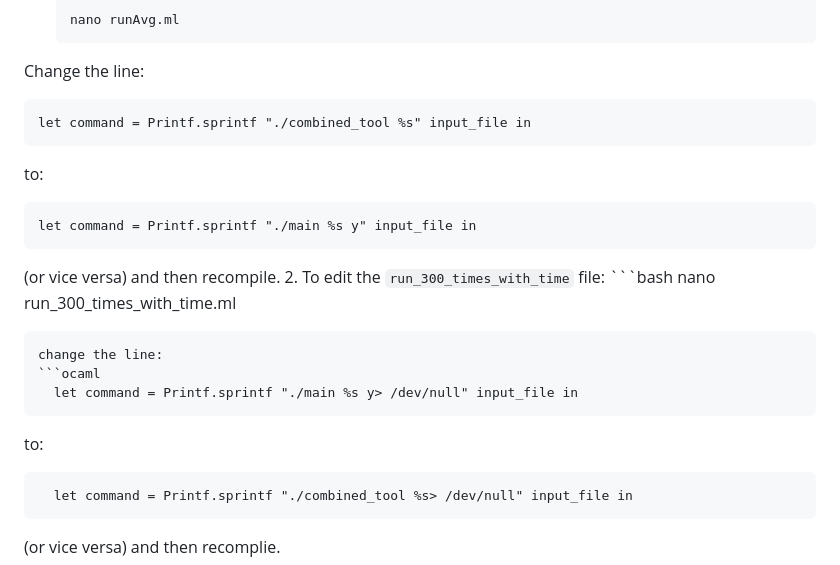
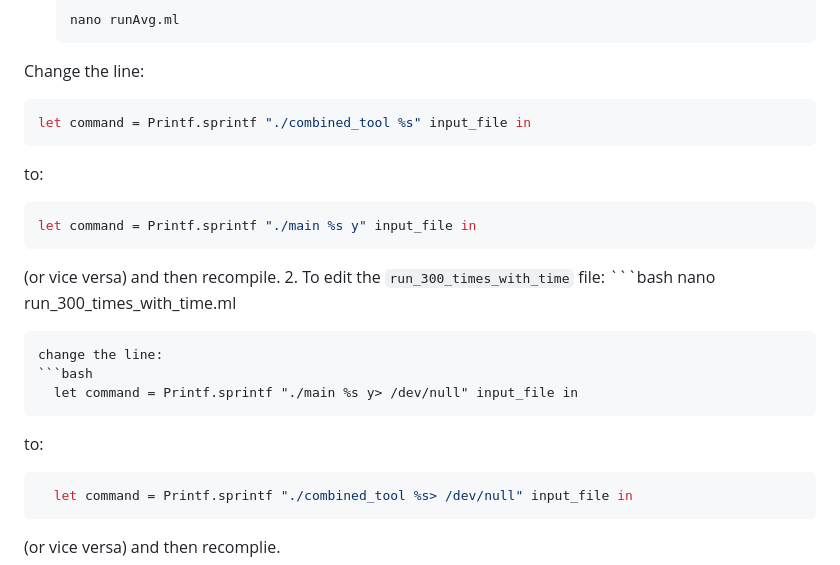
Before and after one commit to noamKap1/final-project-linear-reduction, a Markdown page: README.md, the part around the change. Drawn GitHub-style.

````diff
--- a/README.md
+++ b/README.md
@@ -70,11 +70,11 @@ To switch between models:
    nano runAvg.ml
    ```
 Change the line:
-   ```ocaml
+   ```bash
    let command = Printf.sprintf "./combined_tool %s" input_file in
    ```
    to:
-   ```ocaml
+   ```bash
    let command = Printf.sprintf "./main %s y" input_file in
    ```
    (or vice versa)
@@ -84,11 +84,11 @@ and then recompile.
    nano run_300_times_with_time.ml
    ```
 change the line:
-   ```ocaml
+   ```bash
      let command = Printf.sprintf "./main %s y> /dev/null" input_file in
    ```
    to:
-   ```ocaml
+   ```bash
      let command = Printf.sprintf "./combined_tool %s> /dev/null" input_file in
    ```
    (or vice versa)
````
